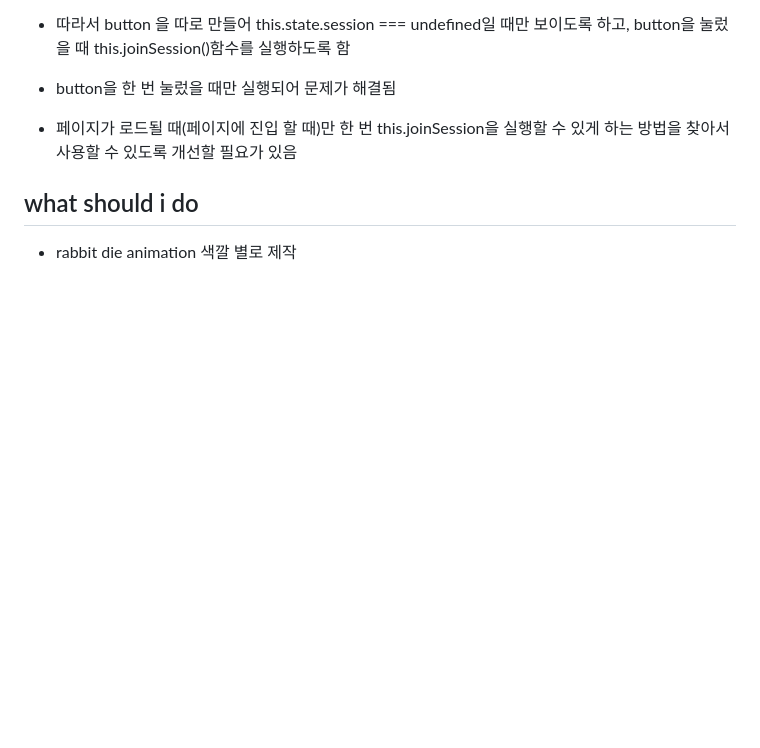
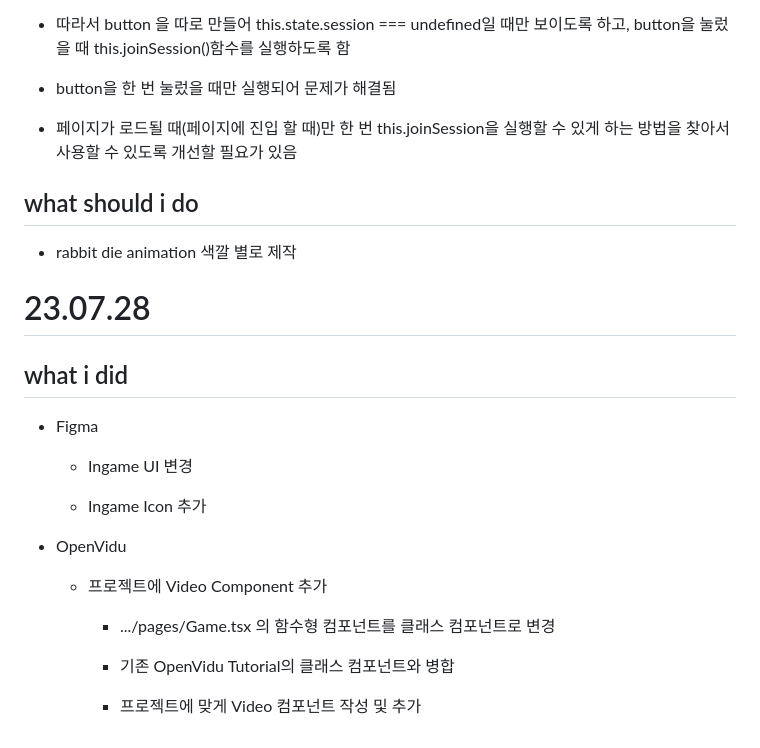
Before and after one commit to tlalswn23/whostheazara, a Markdown page: Docs/강예찬.md, the part around the change. Rendered like a GitHub page; blank space fills up the shorter version.

Commit message:
Docs: 2023.07.28 기록

```diff
--- a/Docs/강예찬.md
+++ b/Docs/강예찬.md
@@ -305,3 +305,23 @@ this.OV.initSession();
 ## what should i do
 
 - rabbit die animation 색깔 별로 제작
+
+# 23.07.28
+
+## what i did
+
+- Figma
+
+  - Ingame UI 변경
+
+  - Ingame Icon 추가
+
+- OpenVidu
+
+  - 프로젝트에 Video Component 추가
+
+    - .../pages/Game.tsx 의 함수형 컴포넌트를 클래스 컴포넌트로 변경
+
+    - 기존 OpenVidu Tutorial의 클래스 컴포넌트와 병합
+
+    - 프로젝트에 맞게 Video 컴포넌트 작성 및 추가
```
